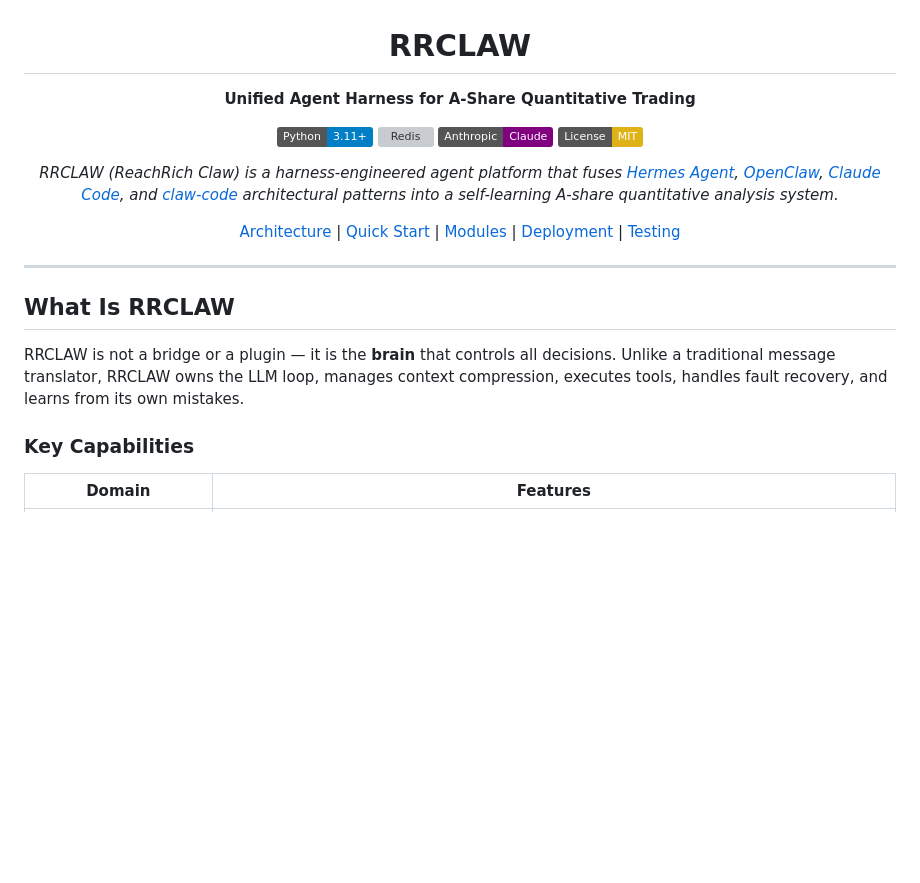
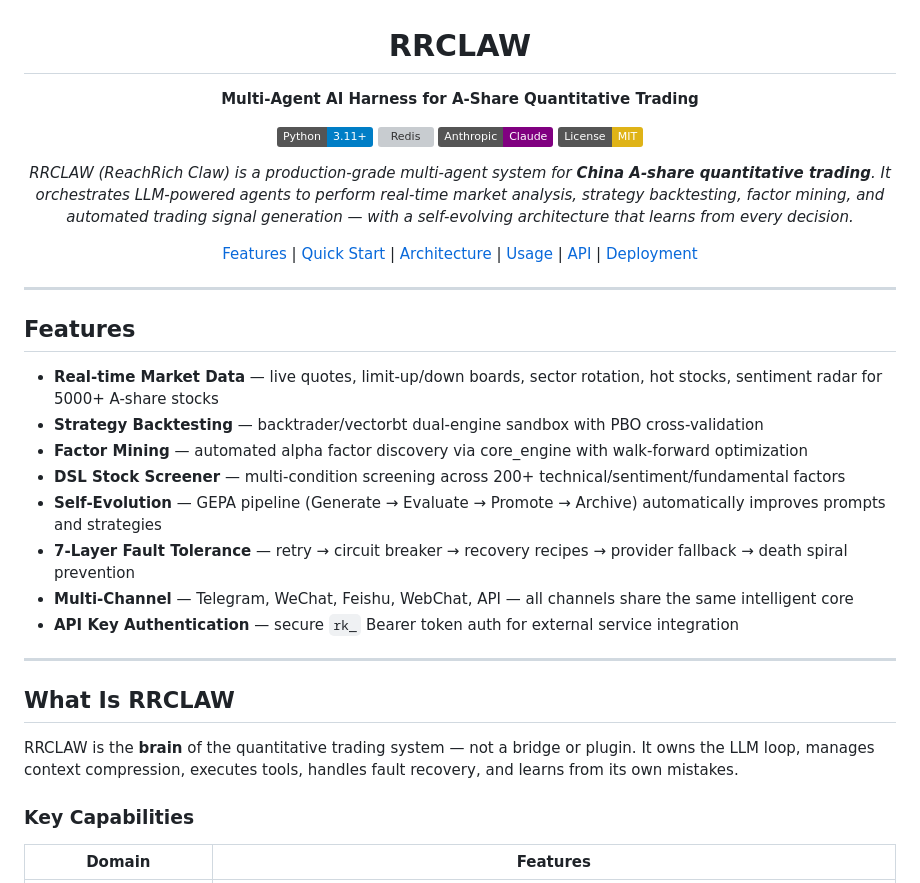
Before and after one commit to pagliazi/rrclaw, a Markdown page: README.md, the part around one of its changes. Rendered like a GitHub page; badges without logos; blank space fills up the shorter version; grey boxes are pictures that could not be loaded.

```diff
--- a/README.md
+++ b/README.md
@@ -2,24 +2,37 @@
 
 # RRCLAW
 
-**Unified Agent Harness for A-Share Quantitative Trading**
+**Multi-Agent AI Harness for A-Share Quantitative Trading**
 
 [![Python 3.11+](https://img.shields.io/badge/Python-3.11+-blue.svg)](https://python.org)
 [![Redis](https://img.shields.io/badge/Redis-Pub%2FSub-red.svg)](https://redis.io)
 [![Anthropic](https://img.shields.io/badge/Anthropic-Claude-purple.svg)](https://anthropic.com)
 [![License: MIT](https://img.shields.io/badge/License-MIT-yellow.svg)](LICENSE)
 
-*RRCLAW (ReachRich Claw) is a harness-engineered agent platform that fuses [Hermes Agent](https://github.com/NousResearch/hermes-agent), [OpenClaw](https://github.com/openclaw/openclaw), [Claude Code](https://github.com/anthropics/claude-code), and [claw-code](https://github.com/anthropics/claw-code) architectural patterns into a self-learning A-share quantitative analysis system.*
+*RRCLAW (ReachRich Claw) is a production-grade multi-agent system for **China A-share quantitative trading**. It orchestrates LLM-powered agents to perform real-time market analysis, strategy backtesting, factor mining, and automated trading signal generation — with a self-evolving architecture that learns from every decision.*
 
-[Architecture](#architecture) | [Quick Start](#quick-start) | [Modules](#module-reference) | [Deployment](#deployment) | [Testing](#testing)
+[Features](#features) | [Quick Start](#quick-start) | [Architecture](#architecture) | [Usage](#usage) | [API](#reachrich-api-integration) | [Deployment](#deployment)
 
 </div>
 
 ---
 
+## Features
+
+- **Real-time Market Data** — live quotes, limit-up/down boards, sector rotation, hot stocks, sentiment radar for 5000+ A-share stocks
+- **Strategy Backtesting** — backtrader/vectorbt dual-engine sandbox with PBO cross-validation
+- **Factor Mining** — automated alpha factor discovery via core_engine with walk-forward optimization
+- **DSL Stock Screener** — multi-condition screening across 200+ technical/sentiment/fundamental factors
+- **Self-Evolution** — GEPA pipeline (Generate → Evaluate → Promote → Archive) automatically improves prompts and strategies
+- **7-Layer Fault Tolerance** — retry → circuit breaker → recovery recipes → provider fallback → death spiral prevention
+- **Multi-Channel** — Telegram, WeChat, Feishu, WebChat, API — all channels share the same intelligent core
+- **API Key Authentication** — secure `rk_` Bearer token auth for external service integration
+
+---
+
 ## What Is RRCLAW
 
-RRCLAW is not a bridge or a plugin — it is the **brain** that controls all decisions. Unlike a traditional message translator, RRCLAW owns the LLM loop, manages context compression, executes tools, handles fault recovery, and learns from its own mistakes.
+RRCLAW is the **brain** of the quantitative trading system — not a bridge or plugin. It owns the LLM loop, manages context compression, executes tools, handles fault recovery, and learns from its own mistakes.
 
 ### Key Capabilities
 
```
Also changed, not shown: other parts of README.md (+101 -1 lines).
